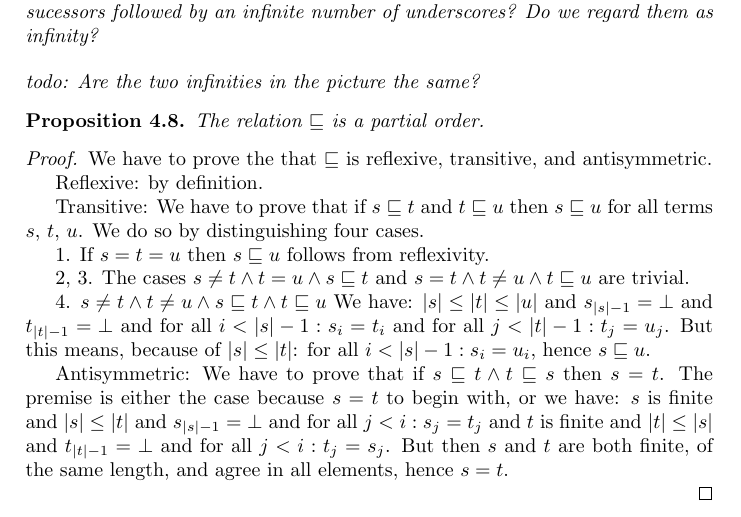
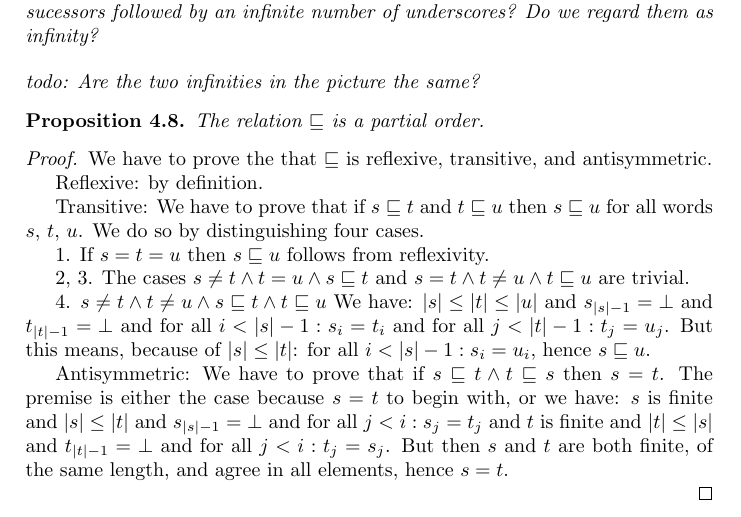
Before and after one commit to mklinik/radboud, a LaTeX document (research-seminar-IMC028/klinik2012ResearchSeminar.tex): part of page 4 of 6, cut so that both start at the same text. Compiled offline with pdfLaTeX.

Commit message:
wording: terms -> words

```diff
--- a/research-seminar-IMC028/klinik2012ResearchSeminar.tex
+++ b/research-seminar-IMC028/klinik2012ResearchSeminar.tex
@@ -351,7 +351,7 @@ antisymmetric.
 Reflexive: by definition.
 
 Transitive: We have to prove that if $s \sqsubseteq t$ and $t \sqsubseteq u$
-then $s \sqsubseteq u$ for all terms $s$, $t$, $u$. We do so by distinguishing
+then $s \sqsubseteq u$ for all words $s$, $t$, $u$. We do so by distinguishing
 four cases.
 
 1. If $s = t = u$ then $s \sqsubseteq u$ follows from reflexivity.
```
Also changed, not shown: research-seminar-IMC028/klinik2012ResearchSeminar.tex (12 more changed lines).
